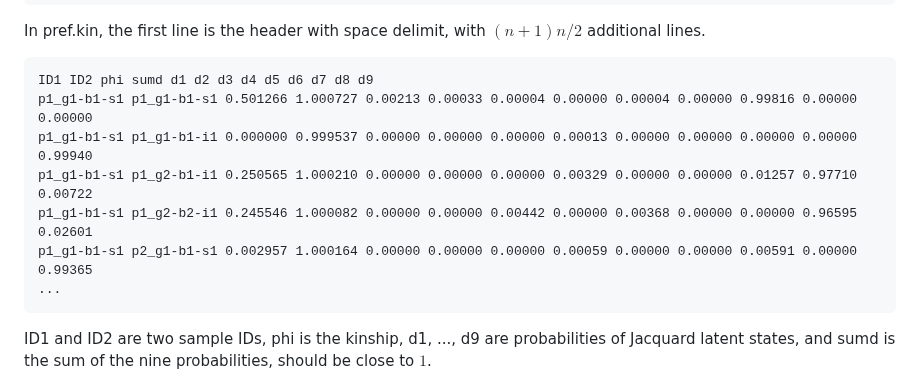
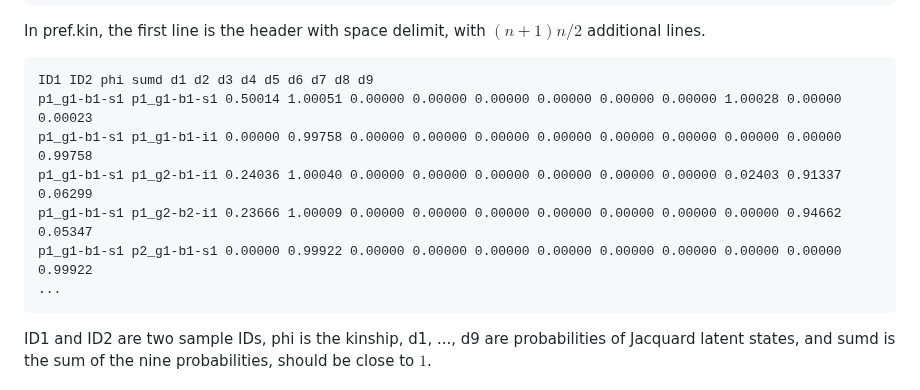
Before and after one commit to haplotype/kindred, a Markdown page: README.md, the part around the change. Drawn GitHub-style.

```diff
--- a/README.md
+++ b/README.md
@@ -23,11 +23,11 @@ In pref.grm, the first line contains individual ID. The rest is an $n\times n$ s
 In pref.kin, the first line is the header with space delimit, with $(n+1)n/2$ additional lines.
 
     ID1 ID2 phi sumd d1 d2 d3 d4 d5 d6 d7 d8 d9
-    p1_g1-b1-s1 p1_g1-b1-s1 0.501266 1.000727 0.00213 0.00033 0.00004 0.00000 0.00004 0.00000 0.99816 0.00000 0.00000
-    p1_g1-b1-s1 p1_g1-b1-i1 0.000000 0.999537 0.00000 0.00000 0.00000 0.00013 0.00000 0.00000 0.00000 0.00000 0.99940
-    p1_g1-b1-s1 p1_g2-b1-i1 0.250565 1.000210 0.00000 0.00000 0.00000 0.00329 0.00000 0.00000 0.01257 0.97710 0.00722
-    p1_g1-b1-s1 p1_g2-b2-i1 0.245546 1.000082 0.00000 0.00000 0.00442 0.00000 0.00368 0.00000 0.00000 0.96595 0.02601
-    p1_g1-b1-s1 p2_g1-b1-s1 0.002957 1.000164 0.00000 0.00000 0.00000 0.00059 0.00000 0.00000 0.00591 0.00000 0.99365
+    p1_g1-b1-s1 p1_g1-b1-s1 0.50014 1.00051 0.00000 0.00000 0.00000 0.00000 0.00000 0.00000 1.00028 0.00000 0.00023
+    p1_g1-b1-s1 p1_g1-b1-i1 0.00000 0.99758 0.00000 0.00000 0.00000 0.00000 0.00000 0.00000 0.00000 0.00000 0.99758
+    p1_g1-b1-s1 p1_g2-b1-i1 0.24036 1.00040 0.00000 0.00000 0.00000 0.00000 0.00000 0.00000 0.02403 0.91337 0.06299
+    p1_g1-b1-s1 p1_g2-b2-i1 0.23666 1.00009 0.00000 0.00000 0.00000 0.00000 0.00000 0.00000 0.00000 0.94662 0.05347
+    p1_g1-b1-s1 p2_g1-b1-s1 0.00000 0.99922 0.00000 0.00000 0.00000 0.00000 0.00000 0.00000 0.00000 0.00000 0.99922
     ...
 
 ID1 and ID2 are two sample IDs, phi is the kinship, d1, ..., d9 are probabilities of Jacquard latent states, and sumd is the sum of the nine probabilities, should be close to $1$.
```
